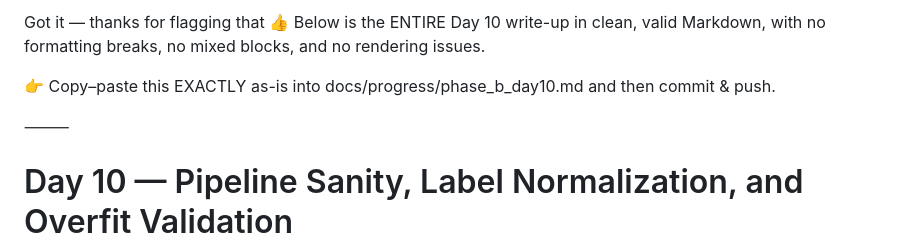
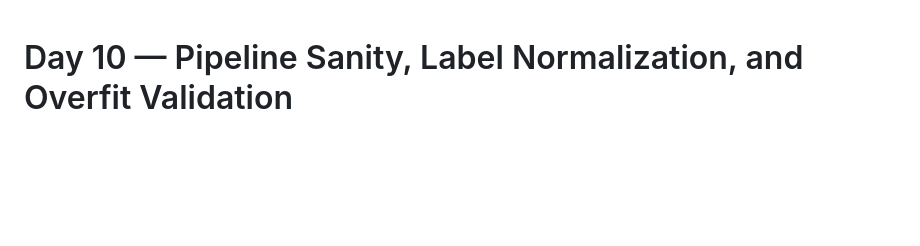
Before and after one commit to saad722311/Final-Year-Project---Deep-Learning-Based-Handwritten-Mathematical-Expression-Solver, a Markdown page: docs/progress/phase_b_day10.md, the part around the change. Drawn GitHub-style; blank space fills up the shorter version.

```diff
--- a/docs/progress/phase_b_day10.md
+++ b/docs/progress/phase_b_day10.md
@@ -1,13 +1,3 @@
-Got it — thanks for flagging that 👍
-Below is the ENTIRE Day 10 write-up in clean, valid Markdown, with no formatting breaks, no mixed blocks, and no rendering issues.
-
-👉 Copy–paste this EXACTLY as-is into
-docs/progress/phase_b_day10.md
-and then commit & push.
-
-⸻
-
-
 # Day 10 — Pipeline Sanity, Label Normalization, and Overfit Validation
 
 ## Goal
```
